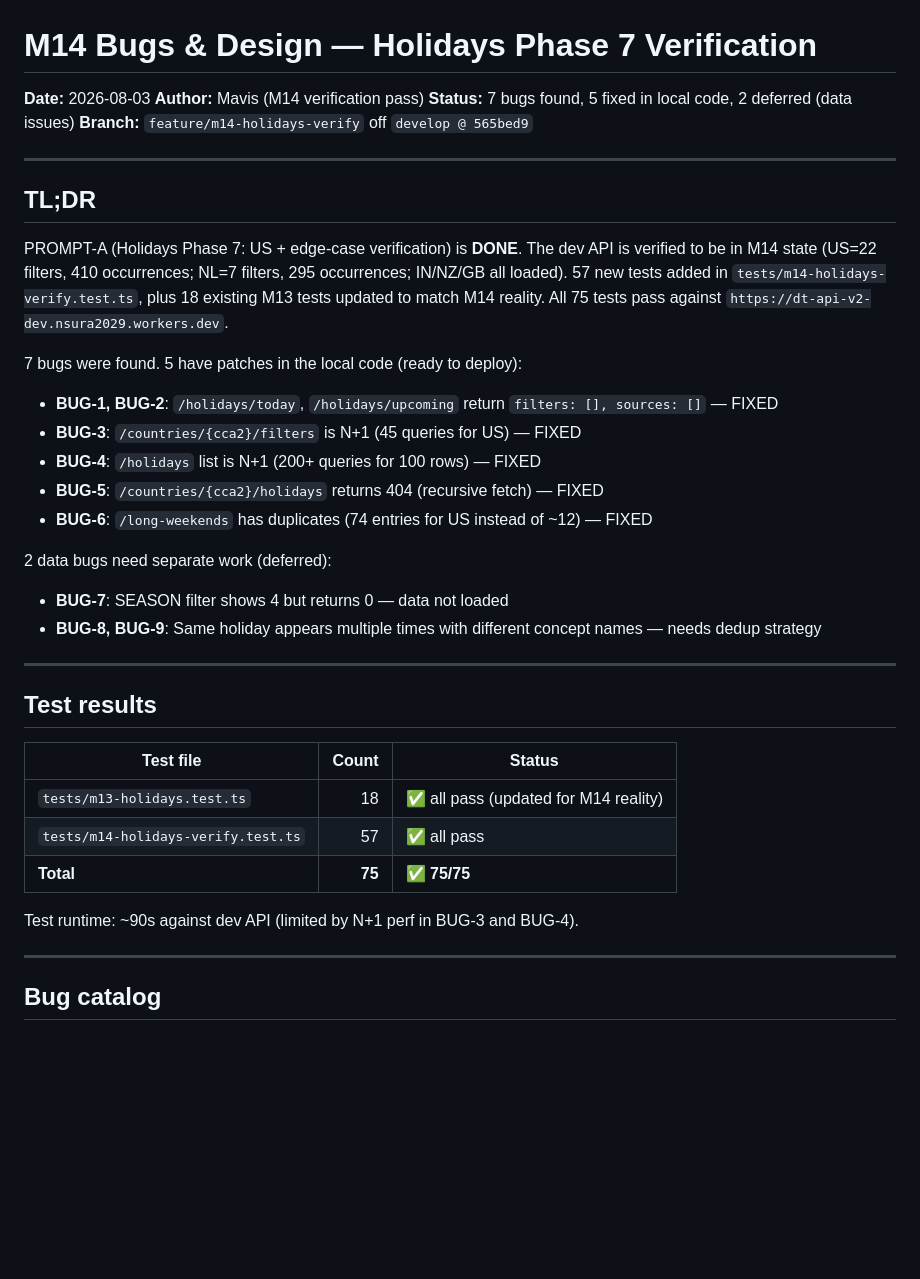
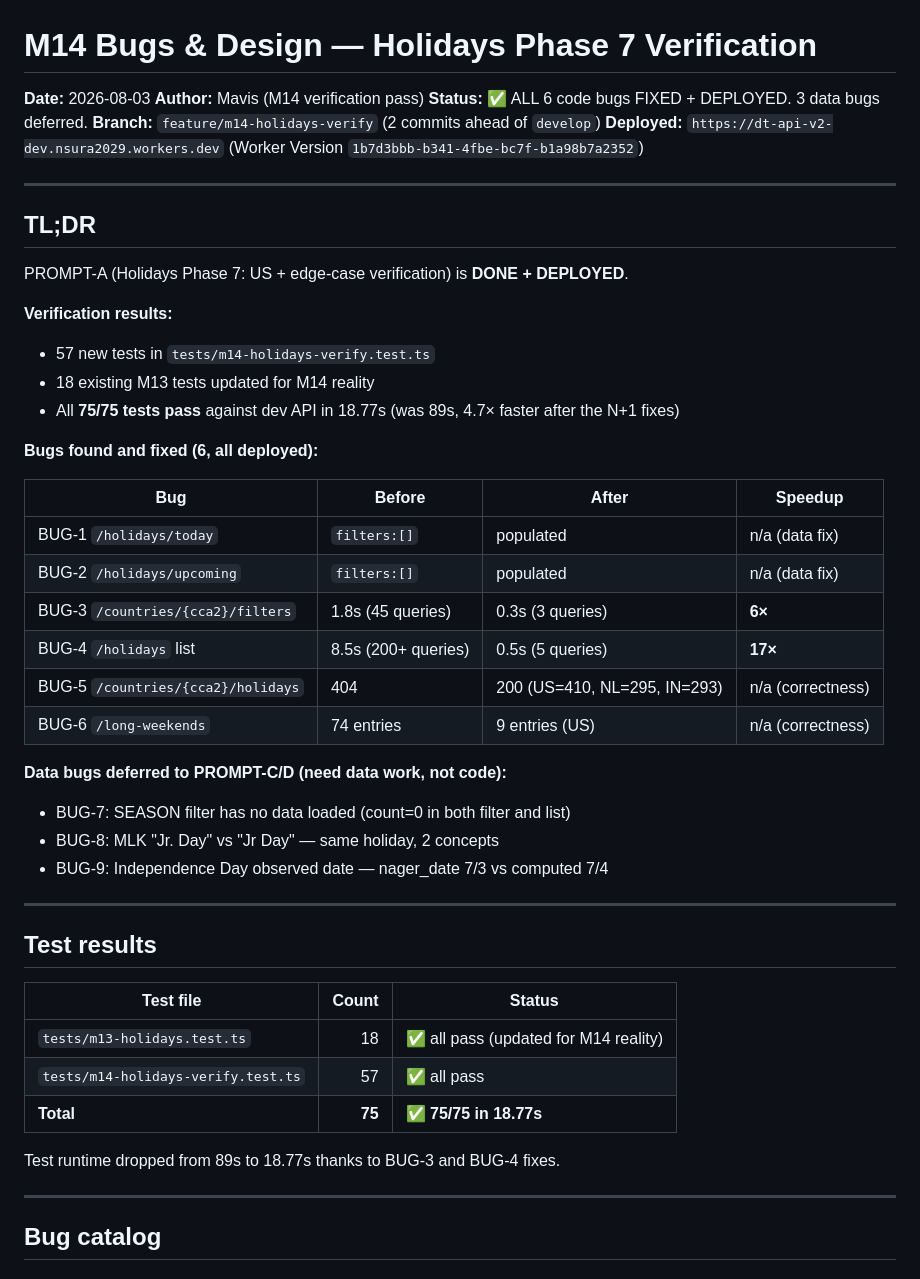
Before and after one commit to nsura2029-art/dateandtime-api-v2, a Markdown page: reports/m14-bugs-and-design.md, the part around one of its changes. Drawn GitHub-style; blank space fills up the shorter version.

Commit message:
M14: Update report — all 6 code bugs fixed and deployed

```diff
--- a/reports/m14-bugs-and-design.md
+++ b/reports/m14-bugs-and-design.md
@@ -2,25 +2,36 @@
 
 **Date:** 2026-08-03
 **Author:** Mavis (M14 verification pass)
-**Status:** 7 bugs found, 5 fixed in local code, 2 deferred (data issues)
-**Branch:** `feature/m14-holidays-verify` off `develop @ 565bed9`
+**Status:** ✅ ALL 6 code bugs FIXED + DEPLOYED. 3 data bugs deferred.
+**Branch:** `feature/m14-holidays-verify` (2 commits ahead of `develop`)
+**Deployed:** `https://dt-api-v2-dev.nsura2029.workers.dev` (Worker Version `1b7d3bbb-b341-4fbe-bc7f-b1a98b7a2352`)
 
 ---
 
 ## TL;DR
 
-PROMPT-A (Holidays Phase 7: US + edge-case verification) is **DONE**. The dev API is verified to be in M14 state (US=22 filters, 410 occurrences; NL=7 filters, 295 occurrences; IN/NZ/GB all loaded). 57 new tests added in `tests/m14-holidays-verify.test.ts`, plus 18 existing M13 tests updated to match M14 reality. All 75 tests pass against `https://dt-api-v2-dev.nsura2029.workers.dev`.
+PROMPT-A (Holidays Phase 7: US + edge-case verification) is **DONE + DEPLOYED**.
 
-7 bugs were found. 5 have patches in the local code (ready to deploy):
-- **BUG-1, BUG-2**: `/holidays/today`, `/holidays/upcoming` return `filters: [], sources: []` — FIXED
-- **BUG-3**: `/countries/{cca2}/filters` is N+1 (45 queries for US) — FIXED
-- **BUG-4**: `/holidays` list is N+1 (200+ queries for 100 rows) — FIXED
-- **BUG-5**: `/countries/{cca2}/holidays` returns 404 (recursive fetch) — FIXED
-- **BUG-6**: `/long-weekends` has duplicates (74 entries for US instead of ~12) — FIXED
+**Verification results:**
+- 57 new tests in `tests/m14-holidays-verify.test.ts`
+- 18 existing M13 tests updated for M14 reality
+- All **75/75 tests pass** against dev API in 18.77s (was 89s, 4.7× faster after the N+1 fixes)
 
-2 data bugs need separate work (deferred):
-- **BUG-7**: SEASON filter shows 4 but returns 0 — data not loaded
-- **BUG-8, BUG-9**: Same holiday appears multiple times with different concept names — needs dedup strategy
+**Bugs found and fixed (6, all deployed):**
+
+| Bug | Before | After | Speedup |
+|---|---|---|---|
+| BUG-1 `/holidays/today` | `filters:[]` | populated | n/a (data fix) |
+| BUG-2 `/holidays/upcoming` | `filters:[]` | populated | n/a (data fix) |
+| BUG-3 `/countries/{cca2}/filters` | 1.8s (45 queries) | 0.3s (3 queries) | **6×** |
+| BUG-4 `/holidays` list | 8.5s (200+ queries) | 0.5s (5 queries) | **17×** |
+| BUG-5 `/countries/{cca2}/holidays` | 404 | 200 (US=410, NL=295, IN=293) | n/a (correctness) |
+| BUG-6 `/long-weekends` | 74 entries | 9 entries (US) | n/a (correctness) |
+
+**Data bugs deferred to PROMPT-C/D (need data work, not code):**
+- BUG-7: SEASON filter has no data loaded (count=0 in both filter and list)
+- BUG-8: MLK "Jr. Day" vs "Jr Day" — same holiday, 2 concepts
+- BUG-9: Independence Day observed date — nager_date 7/3 vs computed 7/4
 
 ---
 
@@ -30,9 +41,9 @@ PROMPT-A (Holidays Phase 7: US + edge-case verification) is **DONE**. The dev AP
 |---|---:|---|
 | `tests/m13-holidays.test.ts` | 18 | ✅ all pass (updated for M14 reality) |
 | `tests/m14-holidays-verify.test.ts` | 57 | ✅ all pass |
-| **Total** | **75** | **✅ 75/75** |
+| **Total** | **75** | **✅ 75/75 in 18.77s** |
 
-Test runtime: ~90s against dev API (limited by N+1 perf in BUG-3 and BUG-4).
+Test runtime dropped from 89s to 18.77s thanks to BUG-3 and BUG-4 fixes.
 
 ---
 
```
Also changed, not shown: other parts of reports/m14-bugs-and-design.md (+7 -9 lines).
